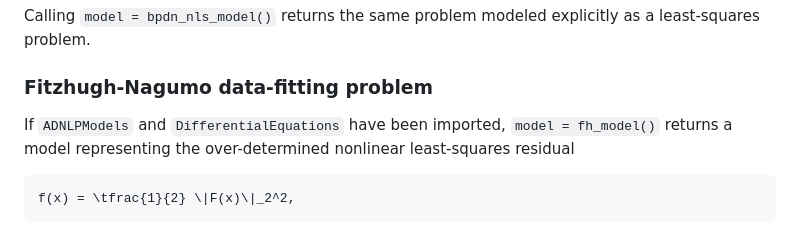
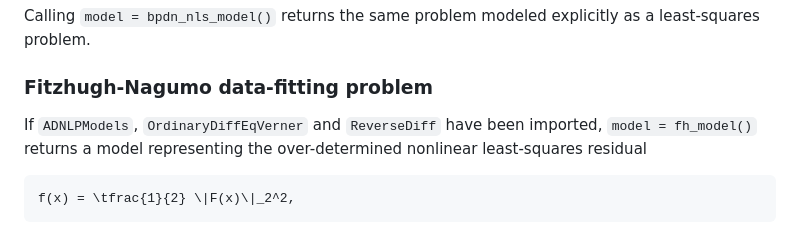
Before and after one commit to JuliaSmoothOptimizers/RegularizedProblems.jl, a Markdown page: docs/src/index.md, the part around the change. GitHub-like rendering.

````diff
--- a/docs/src/index.md
+++ b/docs/src/index.md
@@ -45,7 +45,7 @@ Calling `model = bpdn_nls_model()` returns the same problem modeled explicitly a
 
 ### Fitzhugh-Nagumo data-fitting problem
 
-If `ADNLPModels` and `DifferentialEquations` have been imported, `model = fh_model()` returns a model representing the over-determined nonlinear least-squares residual
+If `ADNLPModels`, `OrdinaryDiffEqVerner` and `ReverseDiff` have been imported, `model = fh_model()` returns a model representing the over-determined nonlinear least-squares residual
 ```math
 f(x) = \tfrac{1}{2} \|F(x)\|_2^2,
 ```
````
